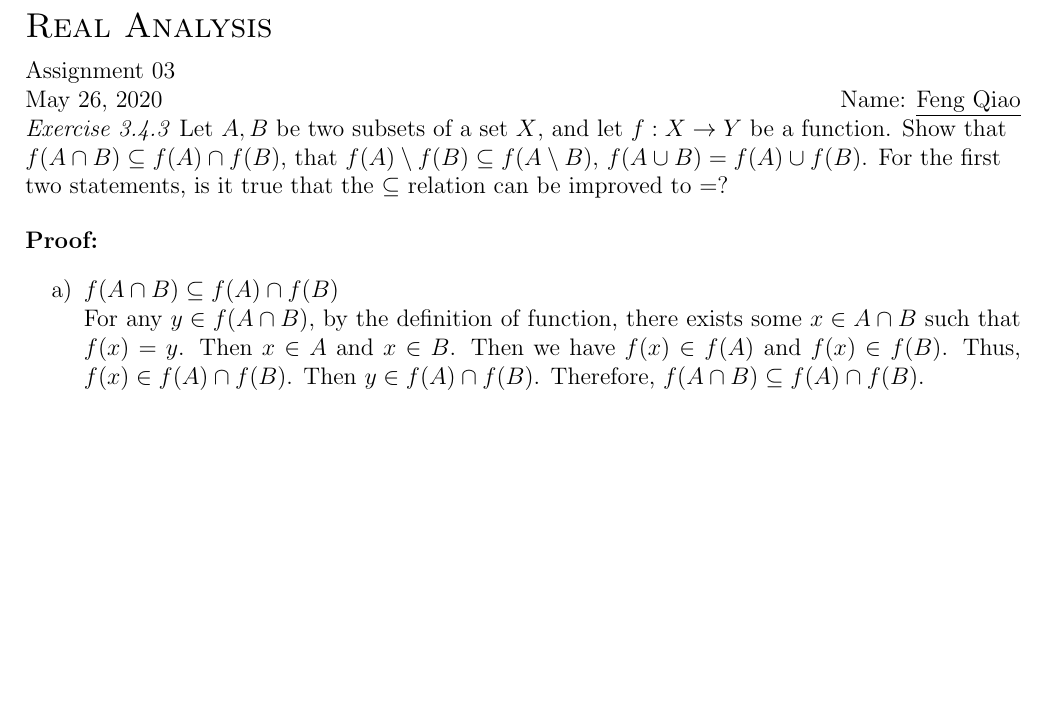
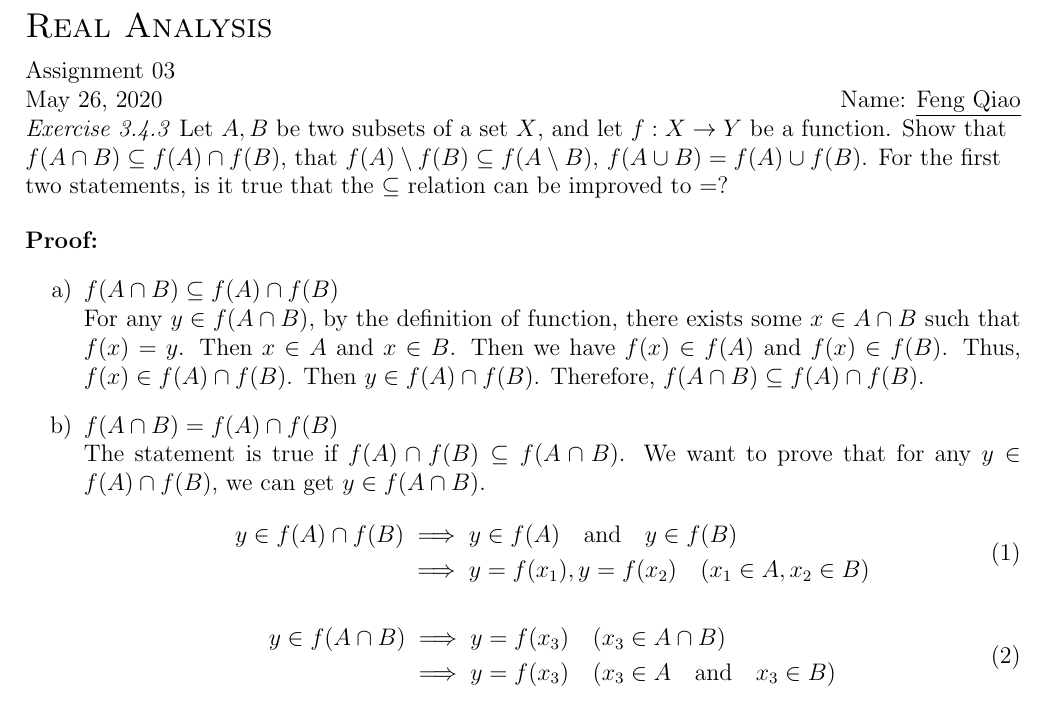
Before and after one commit to qiaofeng-edu/ma511, a LaTeX document (src/as03.tex): part of the page, cut so that both start at the same text, the shorter picture padded with empty space. Compiled offline with pdfLaTeX.

Commit message:
Deduction from both sides

```diff
--- a/src/as03.tex
+++ b/src/as03.tex
@@ -23,6 +23,12 @@
 \newcommand{\Ra}{\Rightarrow}
 \newcommand{\la}{\leftarrow}
 \newcommand{\La}{\Leftarrow}
+\newcommand{\fasb}{
+f(A) \cap f(B)
+}
+\newcommand{\fab}{
+f(A \cap B)
+}
 
 \newtheorem{thm}{Theorem}%[section]
 \newtheorem{lem}{Lemma}%[theorem]
@@ -53,6 +59,22 @@ May 26, 2020
     For any \(y \in f(A \cap B)\), by the definition of function, there exists some \(x \in A \cap B\) such that \(f(x) = y \).
     Then \(x \in A\) and \(x \in B\). Then we have \(f(x) \in f(A)\) and \(f(x) \in f(B)\). Thus, \(f(x) \in f(A) \cap f(B)\).
     Then \(y \in f(A) \cap f(B)\). Therefore, \(f(A \cap B) \subseteq f(A) \cap f(B)\).
+    \item \(\fab = \fasb \)\\
+    The statement is true if \(\fasb \subseteq \fab\). We want to prove that for any \(y \in \fasb\),
+    we can get \(y \in \fab\).
+    \begin{equation}
+        \begin{aligned}
+        y \in \fasb & \implies y \in f(A) \quad \text{and} \quad y \in f(B)\\
+        & \implies y = f(x_1), y = f(x_2) \quad (x_1 \in A, x_2 \in B)
+        \end{aligned}
+    \end{equation}
+
+    \begin{equation}
+        \begin{aligned}
+        y \in \fab & \implies y = f(x_3) \quad (x_3 \in A \cap B)\\
+        & \implies y = f(x_3) \quad (x_3 \in A \quad \text{and} \quad x_3 \in B)
+        \end{aligned}
+    \end{equation}
 
 
 \end{enumerate}
```
